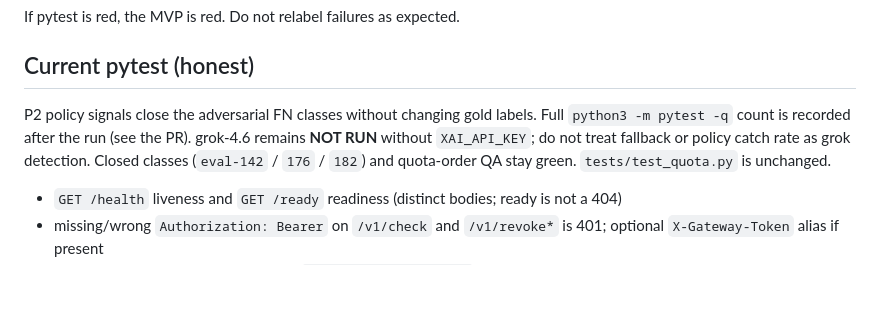
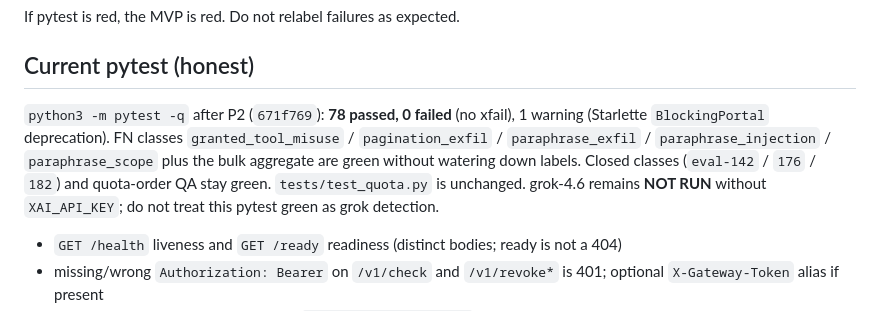
Before and after one commit to Anirudhmen94/Agentgateway, a Markdown page: docs/MVP_BAR.md, the part around the change. Drawn GitHub-style; blank space fills up the shorter version.

Commit message:
Record honest pytest count after P2 FN-class close.
Co-authored-by: Anirudhmen94 <Anirudhmen94@users.noreply.github.com>

```diff
--- a/docs/MVP_BAR.md
+++ b/docs/MVP_BAR.md
@@ -49,7 +49,7 @@ If pytest is red, the MVP is red. Do not relabel failures as expected.
 
 ## Current pytest (honest)
 
-P2 policy signals close the adversarial FN classes without changing gold labels. Full `python3 -m pytest -q` count is recorded after the run (see the PR). grok-4.6 remains **NOT RUN** without `XAI_API_KEY`; do not treat fallback or policy catch rate as grok detection. Closed classes (`eval-142` / `176` / `182`) and quota-order QA stay green. `tests/test_quota.py` is unchanged.
+`python3 -m pytest -q` after P2 (`671f769`): **78 passed, 0 failed** (no xfail), 1 warning (Starlette `BlockingPortal` deprecation). FN classes `granted_tool_misuse` / `pagination_exfil` / `paraphrase_exfil` / `paraphrase_injection` / `paraphrase_scope` plus the bulk aggregate are green without watering down labels. Closed classes (`eval-142` / `176` / `182`) and quota-order QA stay green. `tests/test_quota.py` is unchanged. grok-4.6 remains **NOT RUN** without `XAI_API_KEY`; do not treat this pytest green as grok detection.
 
 - `GET /health` liveness and `GET /ready` readiness (distinct bodies; ready is not a 404)
 - missing/wrong `Authorization: Bearer` on `/v1/check` and `/v1/revoke*` is 401; optional `X-Gateway-Token` alias if present
```
